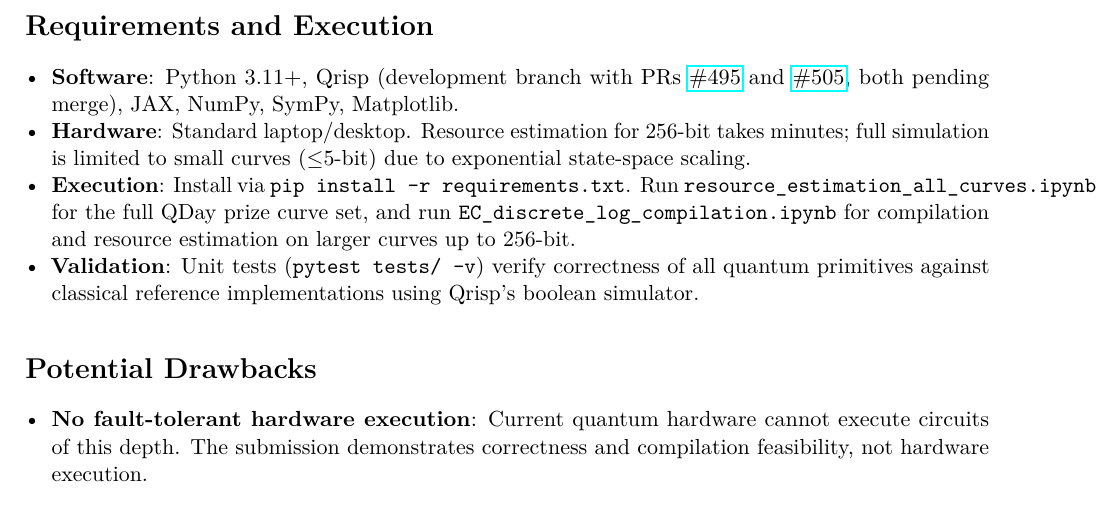
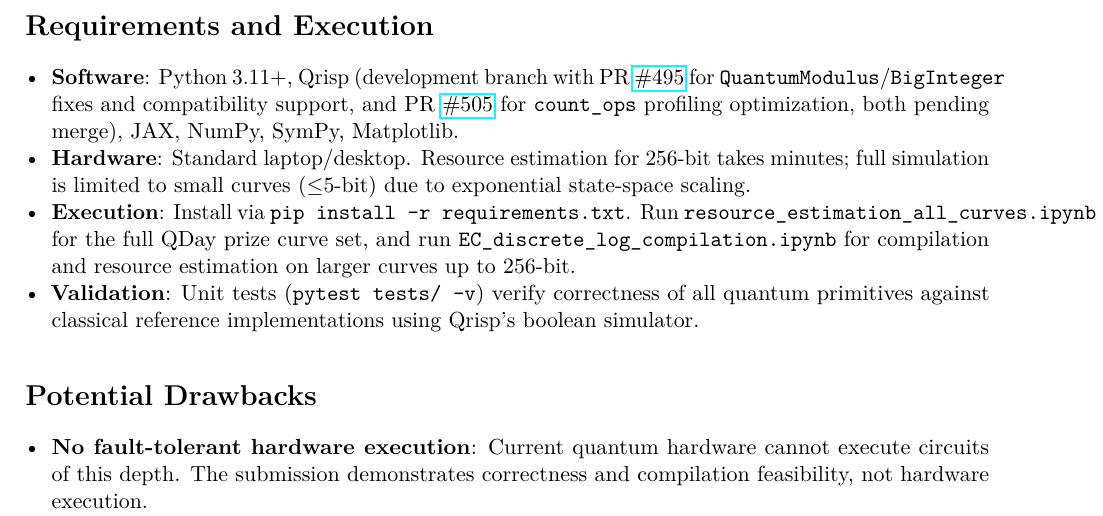
Before and after one commit to diehoq/quantum-elliptic-curve-logarithm, a LaTeX document (brief.tex): part of page 2 of 2, cut so that both start at the same text. Compiled offline with pdfLaTeX.

Commit message:
docs: clarify qrisp PR descriptions

```diff
--- a/brief.tex
+++ b/brief.tex
@@ -50,7 +50,7 @@ To make the repository structure explicit, we separate the two resource-estimati
 \section*{Requirements and Execution}
 
 \begin{itemize}[nosep,leftmargin=1.2em]
-    \item \textbf{Software}: Python 3.11+, Qrisp (development branch with PRs \href{https://github.com/eclipse-qrisp/qrisp/pull/495}{\#495} and \href{https://github.com/eclipse-qrisp/qrisp/pull/505}{\#505}, both pending merge), JAX, NumPy, SymPy, Matplotlib.
+    \item \textbf{Software}: Python 3.11+, Qrisp (development branch with PR \href{https://github.com/eclipse-qrisp/qrisp/pull/495}{\#495} for \texttt{QuantumModulus}/\texttt{BigInteger} fixes and compatibility support, and PR \href{https://github.com/eclipse-qrisp/qrisp/pull/505}{\#505} for \texttt{count\_ops} profiling optimization, both pending merge), JAX, NumPy, SymPy, Matplotlib.
     \item \textbf{Hardware}: Standard laptop/desktop. Resource estimation for 256-bit takes minutes; full simulation is limited to small curves ($\leq$5-bit) due to exponential state-space scaling.
     \item \textbf{Execution}: Install via \texttt{pip install -r requirements.txt}. Run \texttt{resource\_estimation\_all\_curves.ipynb} for the full QDay prize curve set, and run \texttt{EC\_discrete\_log\_compilation.ipynb} for compilation and resource estimation on larger curves up to 256-bit.
     \item \textbf{Validation}: Unit tests (\texttt{pytest tests/ -v}) verify correctness of all quantum primitives against classical reference implementations using Qrisp's boolean simulator.
```
Also changed, not shown: README.md, brief.pdf.
